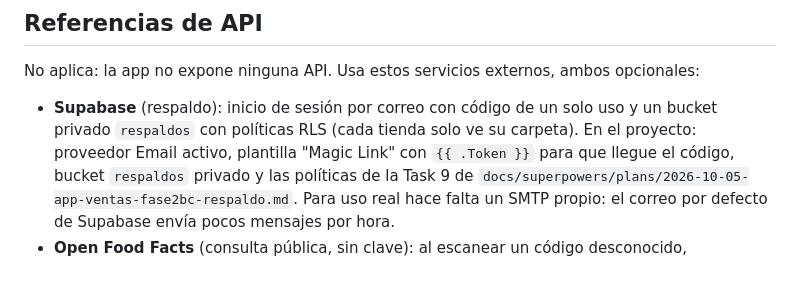
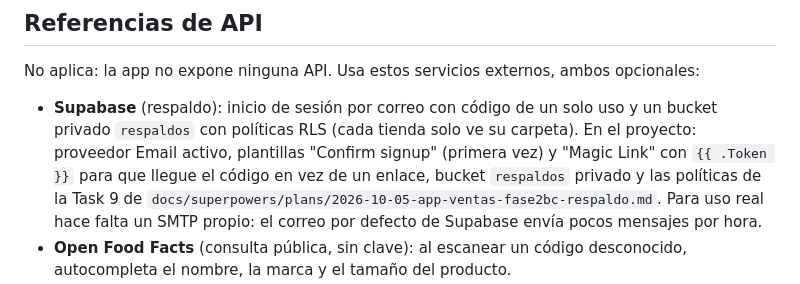
Before and after one commit to xiliosd/APP_VENTAS, a Markdown page: README.md, the part around the change. Rendered like a GitHub page.

Commit message:
docs: note that the Confirm signup template also needs the code
Co-Authored-By: Claude Opus 5.5 <noreply@anthropic.com>

```diff
--- a/README.md
+++ b/README.md
@@ -62,7 +62,8 @@ No aplica: la app no expone ninguna API. Usa estos servicios externos, ambos opc
 
 - **Supabase** (respaldo): inicio de sesión por correo con código de un solo uso y un bucket
   privado `respaldos` con políticas RLS (cada tienda solo ve su carpeta). En el proyecto:
-  proveedor Email activo, plantilla "Magic Link" con `{{ .Token }}` para que llegue el código,
+  proveedor Email activo, plantillas "Confirm signup" (primera vez) y "Magic Link" con
+  `{{ .Token }}` para que llegue el código en vez de un enlace,
   bucket `respaldos` privado y las políticas de la Task 9 de
   `docs/superpowers/plans/2026-10-05-app-ventas-fase2bc-respaldo.md`. Para uso real hace falta un
   SMTP propio: el correo por defecto de Supabase envía pocos mensajes por hora.
```
